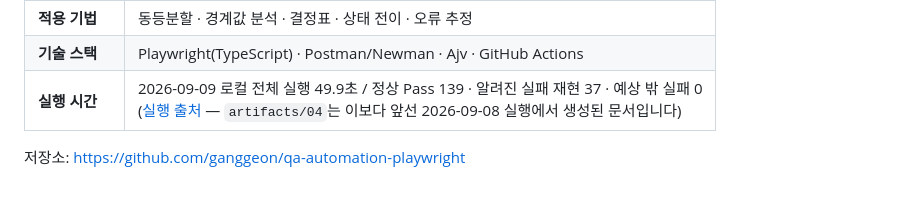
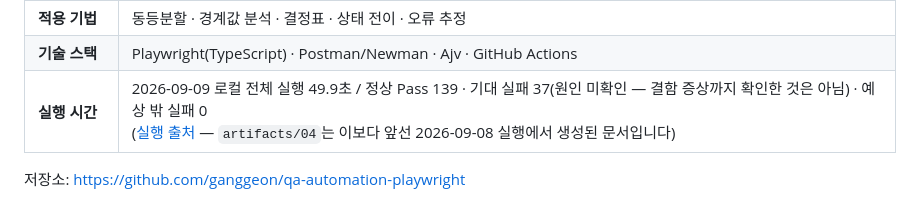
Before and after one commit to ganggeon/qa-automation-playwright, a Markdown page: README.md, the part around the change. Rendered like a GitHub page.

Commit message:
docs: README 실행 결과 — '알려진 실패 재현 37'을 '기대 실패 37(원인 미확인)'으로 정정
test.fail()은 실패 원인을 확인하지 않으므로, 기존 스위트의 기대 실패 37건은
결함 증상까지 확인한 재현이 아니다. 요약 스크립트의 새 분류와 표현을 맞춘다.

```diff
--- a/README.md
+++ b/README.md
@@ -15,7 +15,7 @@
 | **결함 기록** | **결함 17건** (자체 SUT 16 + 외부 공개 API 1) · 1건 수정·재확인, 잔존 16<br>그 밖에 외부 공개 API의 **관례 위반·개선 제안 4건** (결함과 따로 셉니다)<br>심각도·기법별 집계는 [부록](#부록--결함-검출-집계) |
 | **적용 기법** | 동등분할 · 경계값 분석 · 결정표 · 상태 전이 · 오류 추정 |
 | **기술 스택** | Playwright(TypeScript) · Postman/Newman · Ajv · GitHub Actions |
-| **실행 시간** | 2026-09-09 로컬 전체 실행 49.9초 / 정상 Pass 139 · 알려진 실패 재현 37 · 예상 밖 실패 0<br>([실행 출처](docs/report-publishing.md#실행-출처) — `artifacts/04`는 이보다 앞선 2026-09-08 실행에서 생성된 문서입니다) |
+| **실행 시간** | 2026-09-09 로컬 전체 실행 49.9초 / 정상 Pass 139 · 기대 실패 37(원인 미확인 — 결함 증상까지 확인한 것은 아님) · 예상 밖 실패 0<br>([실행 출처](docs/report-publishing.md#실행-출처) — `artifacts/04`는 이보다 앞선 2026-09-08 실행에서 생성된 문서입니다) |
 
 저장소: https://github.com/ganggeon/qa-automation-playwright
 
```
